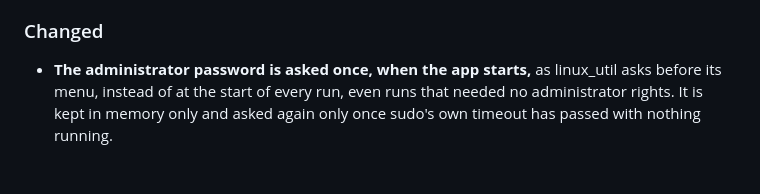
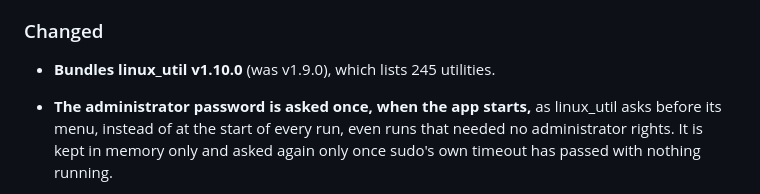
Before and after one commit to acebmxer/linux_util_desktop, a Markdown page: CHANGELOG.md, the part around one of its changes. GitHub-like rendering; blank space fills up the shorter version.

```diff
--- a/CHANGELOG.md
+++ b/CHANGELOG.md
@@ -25,6 +27,7 @@ release is cut.
 
 ### Changed
 
+- **Bundles linux_util v1.10.0** (was v1.9.0), which lists 245 utilities.
 - **The administrator password is asked once, when the app starts,** as
   linux_util asks before its menu, instead of at the start of every run, even
   runs that needed no administrator rights. It is kept in memory only and asked
```
Also changed, not shown: other parts of CHANGELOG.md (+2 -0 lines).
